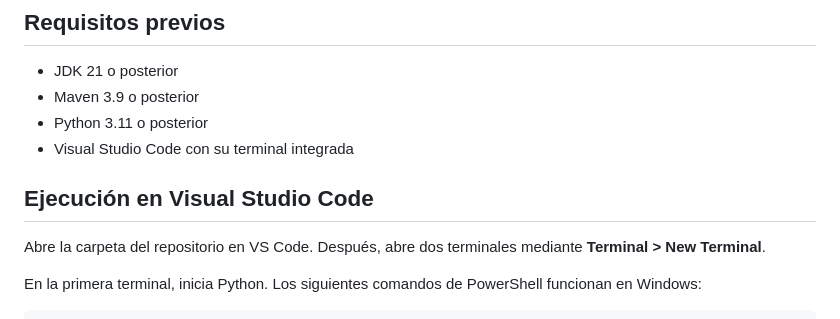
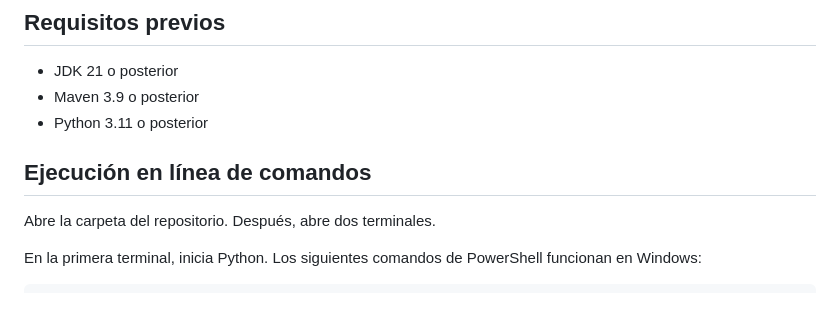
Before and after one commit to eseinotes/ESX, a Markdown page: student-performance-predictor/README.md, the part around the change. Drawn GitHub-style.

Commit message:
improve readme

```diff
--- a/student-performance-predictor/README.md
+++ b/student-performance-predictor/README.md
@@ -23,11 +23,10 @@ El navegador se comunica únicamente con Java. Java también sirve el frontend,
 - JDK 21 o posterior
 - Maven 3.9 o posterior
 - Python 3.11 o posterior
-- Visual Studio Code con su terminal integrada
 
-## Ejecución en Visual Studio Code
+## Ejecución en línea de comandos
 
-Abre la carpeta del repositorio en VS Code. Después, abre dos terminales mediante **Terminal > New Terminal**.
+Abre la carpeta del repositorio. Después, abre dos terminales.
 
 En la primera terminal, inicia Python. Los siguientes comandos de PowerShell funcionan en Windows:
 
```
